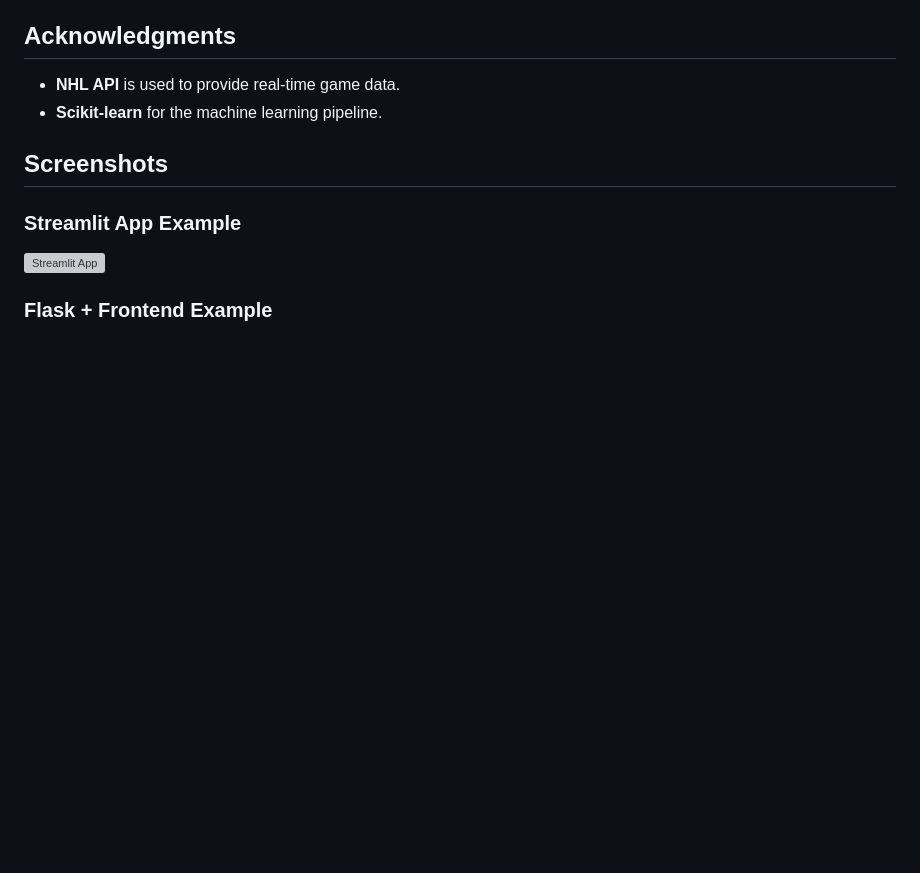
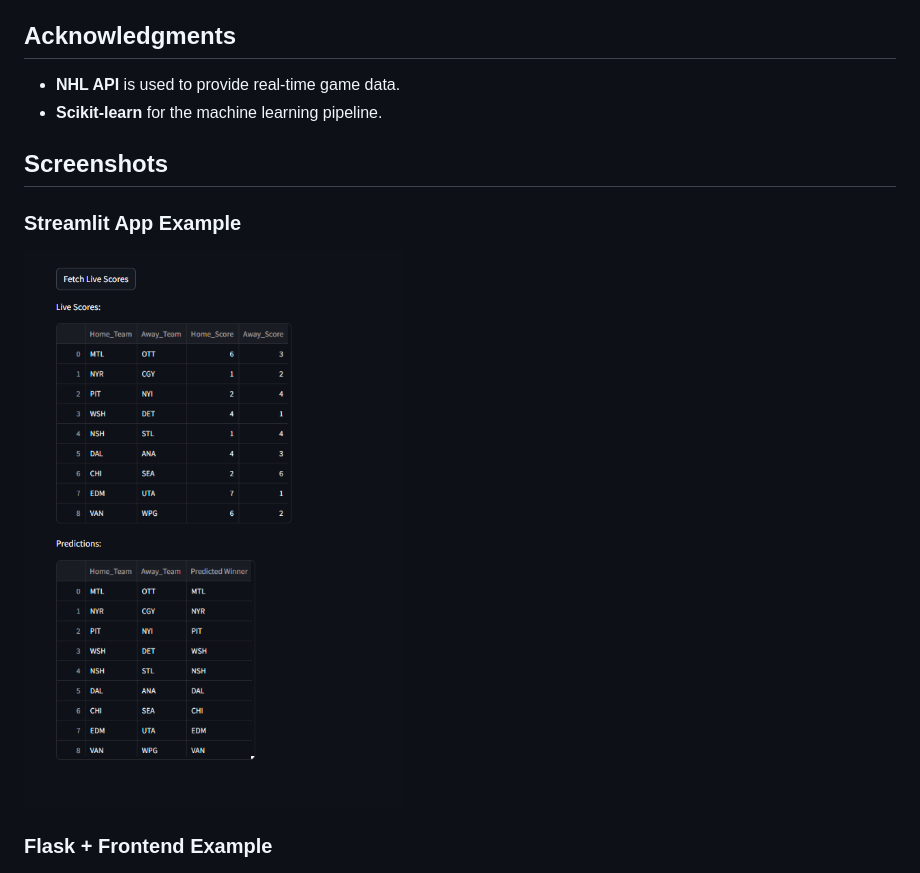
Before and after one commit to swsumo/Nhl_model, a Markdown page: README.md, the part around the change. GitHub-like rendering; blank space fills up the shorter version; grey boxes are pictures that could not be loaded.

```diff
--- a/README.md
+++ b/README.md
@@ -125,7 +125,7 @@ This project is licensed under the MIT License. See the LICENSE file for details
 ## Screenshots
 
 ### Streamlit App Example
-![Streamlit App](Images/Streamlit_ScreenShot)
+![Streamlit App](Images/Streamlit_ScreenShot.png)
 
 ### Flask + Frontend Example
 ![Flask + Frontend](Images/Frontend_Screenshot.png)
```
